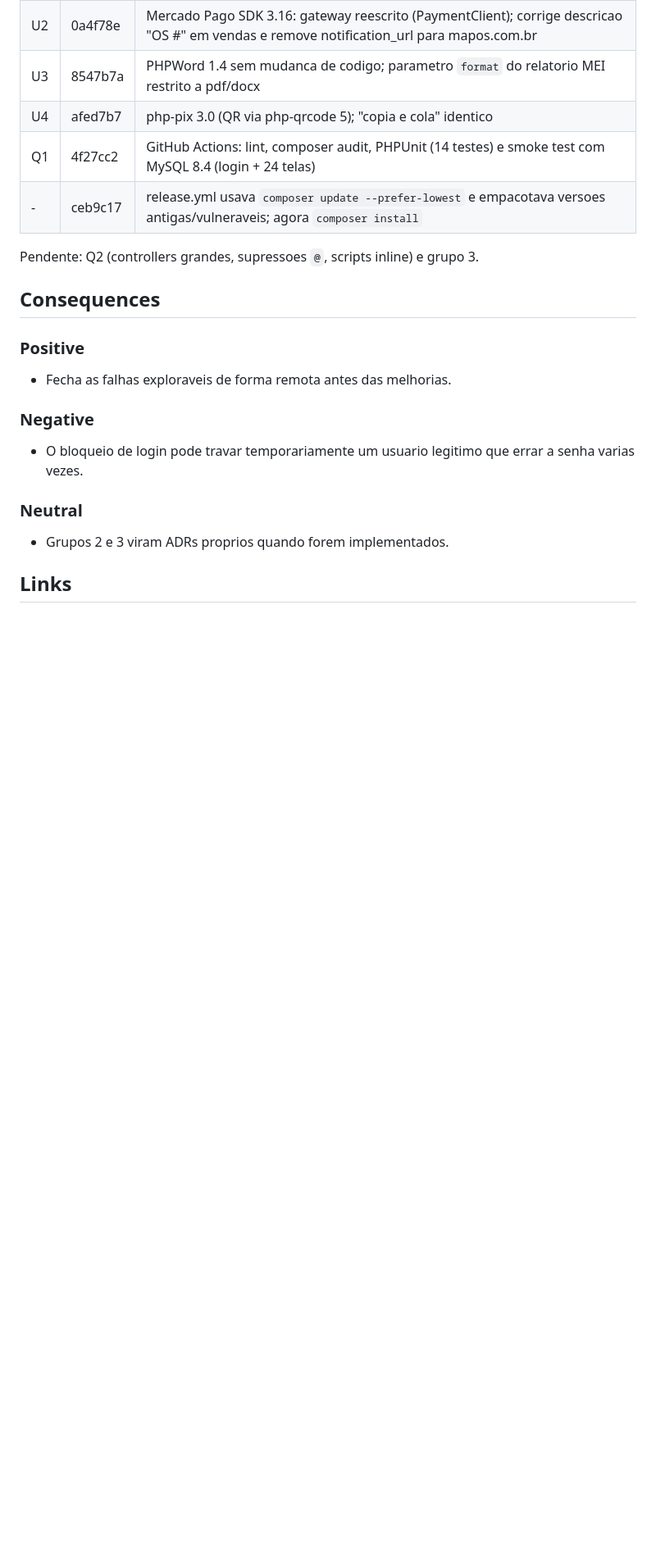
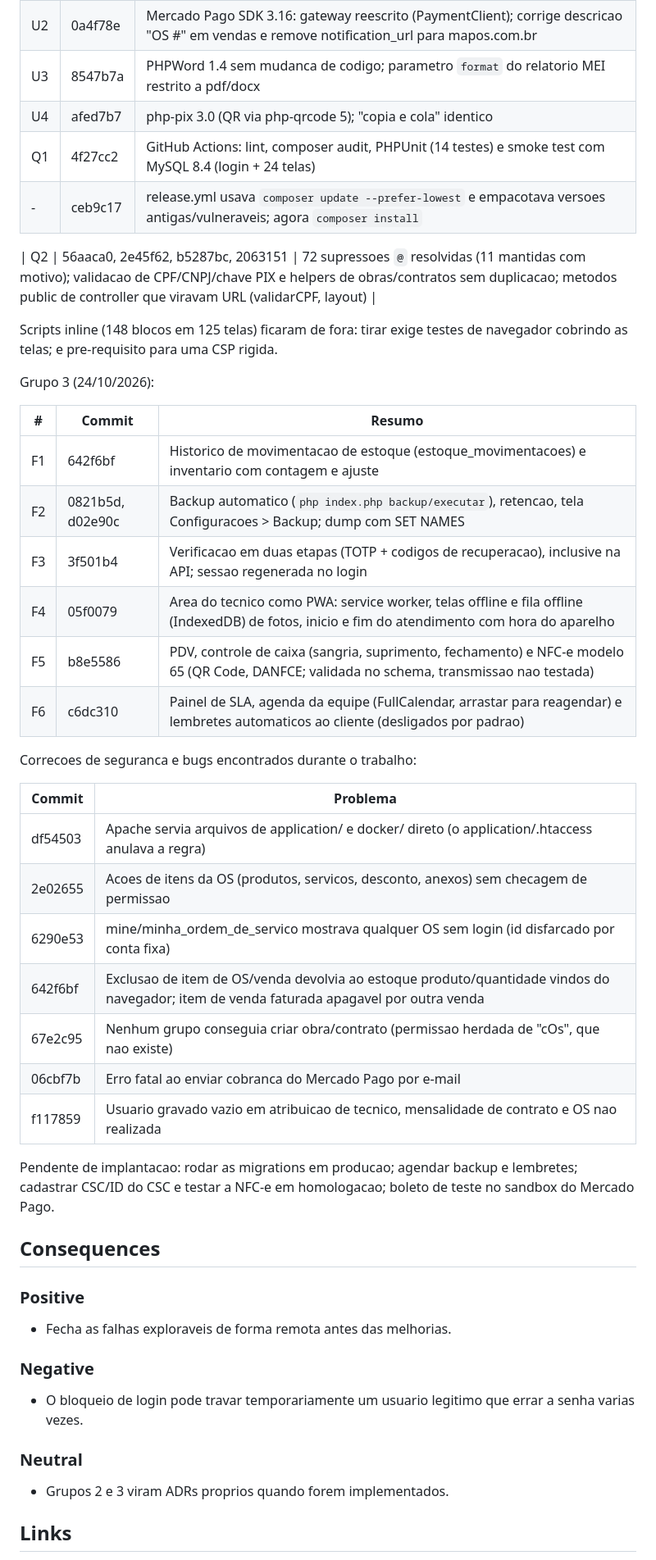
Before and after one commit to N4m3r/mapos, a Markdown page: docs/adr/ADR-005-plano-seguranca-atualizacoes-funcionalidades.md, the part around one of its changes. Shown at 82% size. GitHub-like rendering; blank space fills up the shorter version.

Commit message:
ADR-005: registra Q2, grupo 3 e correcoes encontradas
Co-Authored-By: Claude Opus 5.5 <noreply@anthropic.com>

```diff
--- a/docs/adr/ADR-005-plano-seguranca-atualizacoes-funcionalidades.md
+++ b/docs/adr/ADR-005-plano-seguranca-atualizacoes-funcionalidades.md
@@ -71,7 +71,37 @@ Grupo 2 (24/10/2026):
 | Q1 | 4f27cc2 | GitHub Actions: lint, composer audit, PHPUnit (14 testes) e smoke test com MySQL 8.4 (login + 24 telas) |
 | - | ceb9c17 | release.yml usava `composer update --prefer-lowest` e empacotava versoes antigas/vulneraveis; agora `composer install` |
 
-Pendente: Q2 (controllers grandes, supressoes `@`, scripts inline) e grupo 3.
+| Q2 | 56aaca0, 2e45f62, b5287bc, 2063151 | 72 supressoes `@` resolvidas (11 mantidas com motivo); validacao de CPF/CNPJ/chave PIX e helpers de obras/contratos sem duplicacao; metodos public de controller que viravam URL (validarCPF, layout) |
+
+Scripts inline (148 blocos em 125 telas) ficaram de fora: tirar exige testes de navegador
+cobrindo as telas; e pre-requisito para uma CSP rigida.
+
+Grupo 3 (24/10/2026):
+
+| # | Commit | Resumo |
+|---|--------|--------|
+| F1 | 642f6bf | Historico de movimentacao de estoque (estoque_movimentacoes) e inventario com contagem e ajuste |
+| F2 | 0821b5d, d02e90c | Backup automatico (`php index.php backup/executar`), retencao, tela Configuracoes > Backup; dump com SET NAMES |
+| F3 | 3f501b4 | Verificacao em duas etapas (TOTP + codigos de recuperacao), inclusive na API; sessao regenerada no login |
+| F4 | 05f0079 | Area do tecnico como PWA: service worker, telas offline e fila offline (IndexedDB) de fotos, inicio e fim do atendimento com hora do aparelho |
+| F5 | b8e5586 | PDV, controle de caixa (sangria, suprimento, fechamento) e NFC-e modelo 65 (QR Code, DANFCE; validada no schema, transmissao nao testada) |
+| F6 | c6dc310 | Painel de SLA, agenda da equipe (FullCalendar, arrastar para reagendar) e lembretes automaticos ao cliente (desligados por padrao) |
+
+Correcoes de seguranca e bugs encontrados durante o trabalho:
+
+| Commit | Problema |
+|--------|----------|
+| df54503 | Apache servia arquivos de application/ e docker/ direto (o application/.htaccess anulava a regra) |
+| 2e02655 | Acoes de itens da OS (produtos, servicos, desconto, anexos) sem checagem de permissao |
+| 6290e53 | mine/minha_ordem_de_servico mostrava qualquer OS sem login (id disfarcado por conta fixa) |
+| 642f6bf | Exclusao de item de OS/venda devolvia ao estoque produto/quantidade vindos do navegador; item de venda faturada apagavel por outra venda |
+| 67e2c95 | Nenhum grupo conseguia criar obra/contrato (permissao herdada de "cOs", que nao existe) |
+| 06cbf7b | Erro fatal ao enviar cobranca do Mercado Pago por e-mail |
+| f117859 | Usuario gravado vazio em atribuicao de tecnico, mensalidade de contrato e OS nao realizada |
+
+Pendente de implantacao: rodar as migrations em producao; agendar backup e lembretes;
+cadastrar CSC/ID do CSC e testar a NFC-e em homologacao; boleto de teste no sandbox do
+Mercado Pago.
 
 ## Consequences
 
```
Also changed, not shown: other parts of docs/adr/ADR-005-plano-seguranca-atualizacoes-funcionalidades.md (+1 -1 lines).
